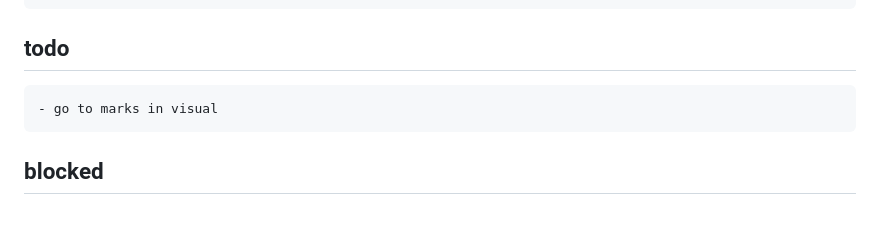
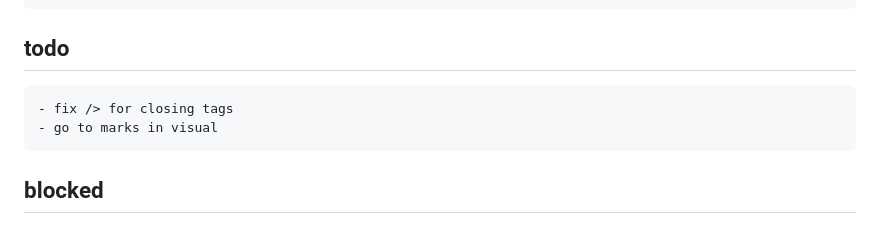
Before and after one commit to btnguyenPersonal/edit, a Markdown page: tasks.md, the part around the change. Rendered like a GitHub page.

Commit message:
task update

```diff
--- a/tasks.md
+++ b/tasks.md
@@ -19,6 +19,7 @@
     - readme / markdown highlighting
     - colors with hex ?? might not be supported in terminal-kit
 ## todo
+    - fix /> for closing tags
     - go to marks in visual
 ## blocked
 ## in progress
```
